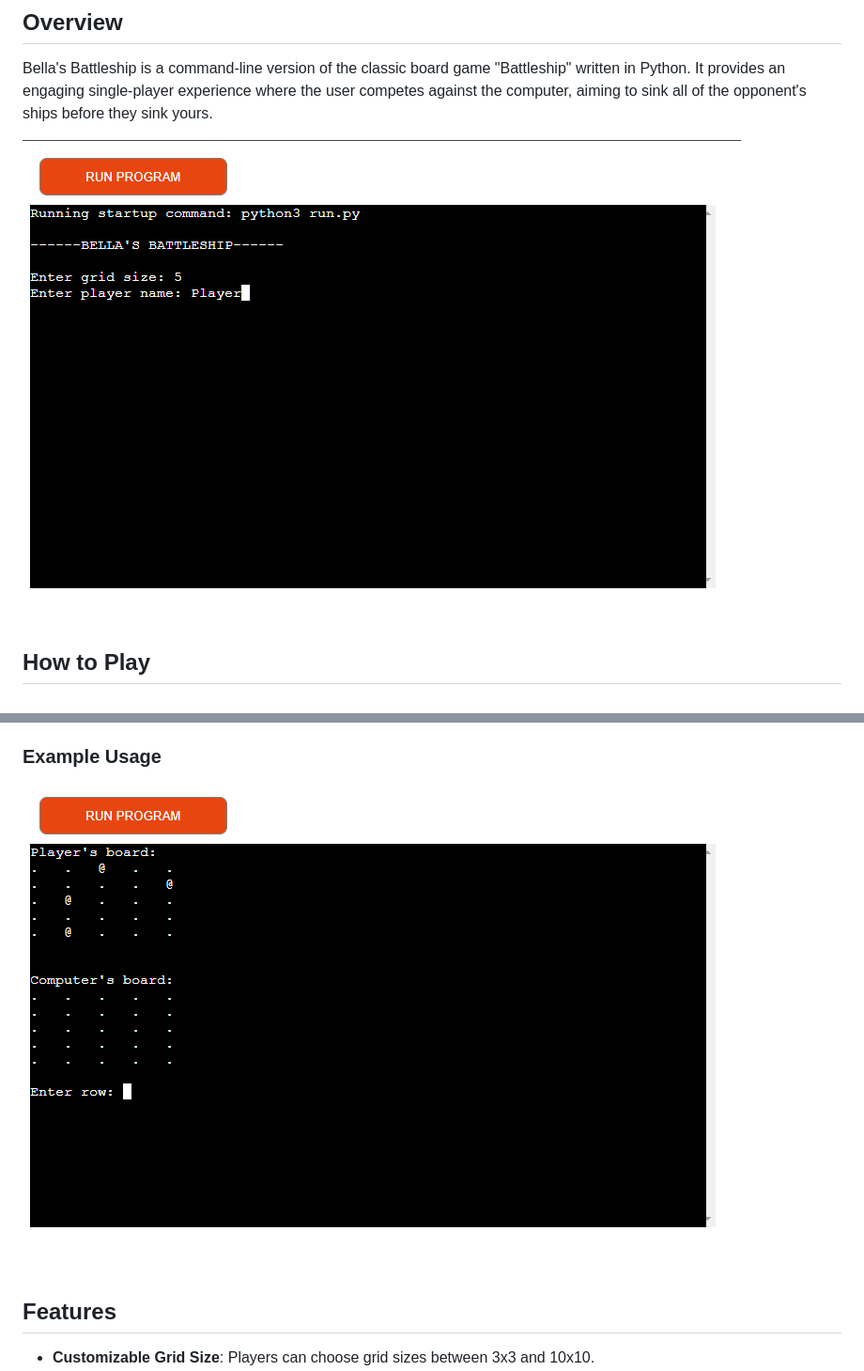
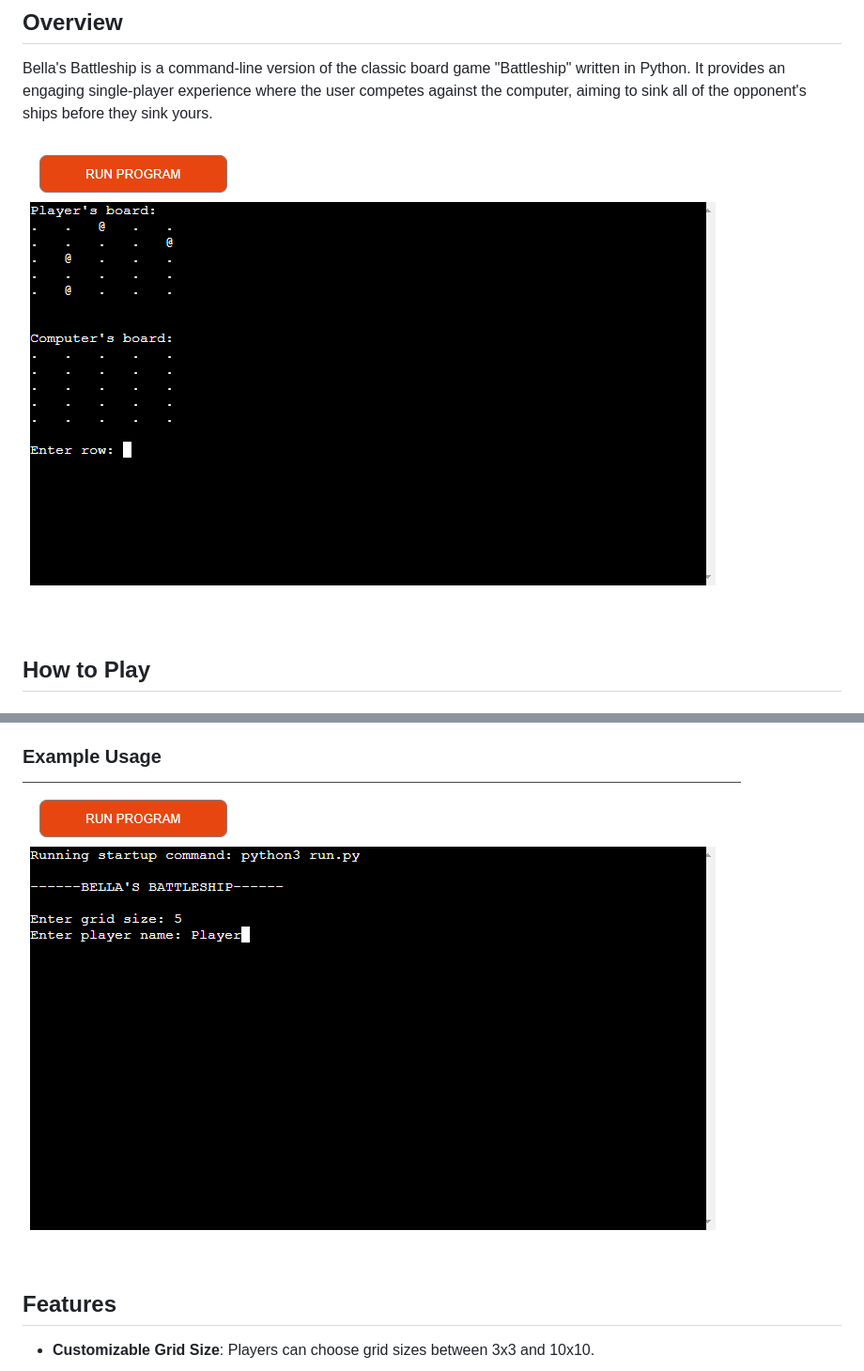
Before and after one commit to annabellaals/Bellas-Battleship, a Markdown page: README.md, 2 parts joined by grey strips. Shown: that part at 94% size. GitHub-like rendering.

```diff
--- a/README.md
+++ b/README.md
@@ -4,7 +4,7 @@
 
 Bella's Battleship is a command-line version of the classic board game "Battleship" written in Python. It provides an engaging single-player experience where the user competes against the computer, aiming to sink all of the opponent's ships before they sink yours.
 
-![Gameplay](https://github.com/annabellaals/Bellas-Battleship/blob/main/images/1.png)
+![Gameplay](https://github.com/annabellaals/Bellas-Battleship/blob/main/images/2.png)
 
 ## How to Play
 
@@ -27,7 +27,7 @@ Bella's Battleship is a command-line version of the classic board game "Battlesh
 
 ### Example Usage
 
-![](https://github.com/annabellaals/Bellas-Battleship/blob/main/images/2.png)
+![](https://github.com/annabellaals/Bellas-Battleship/blob/main/images/1.png)
 
 ## Features
 
```
